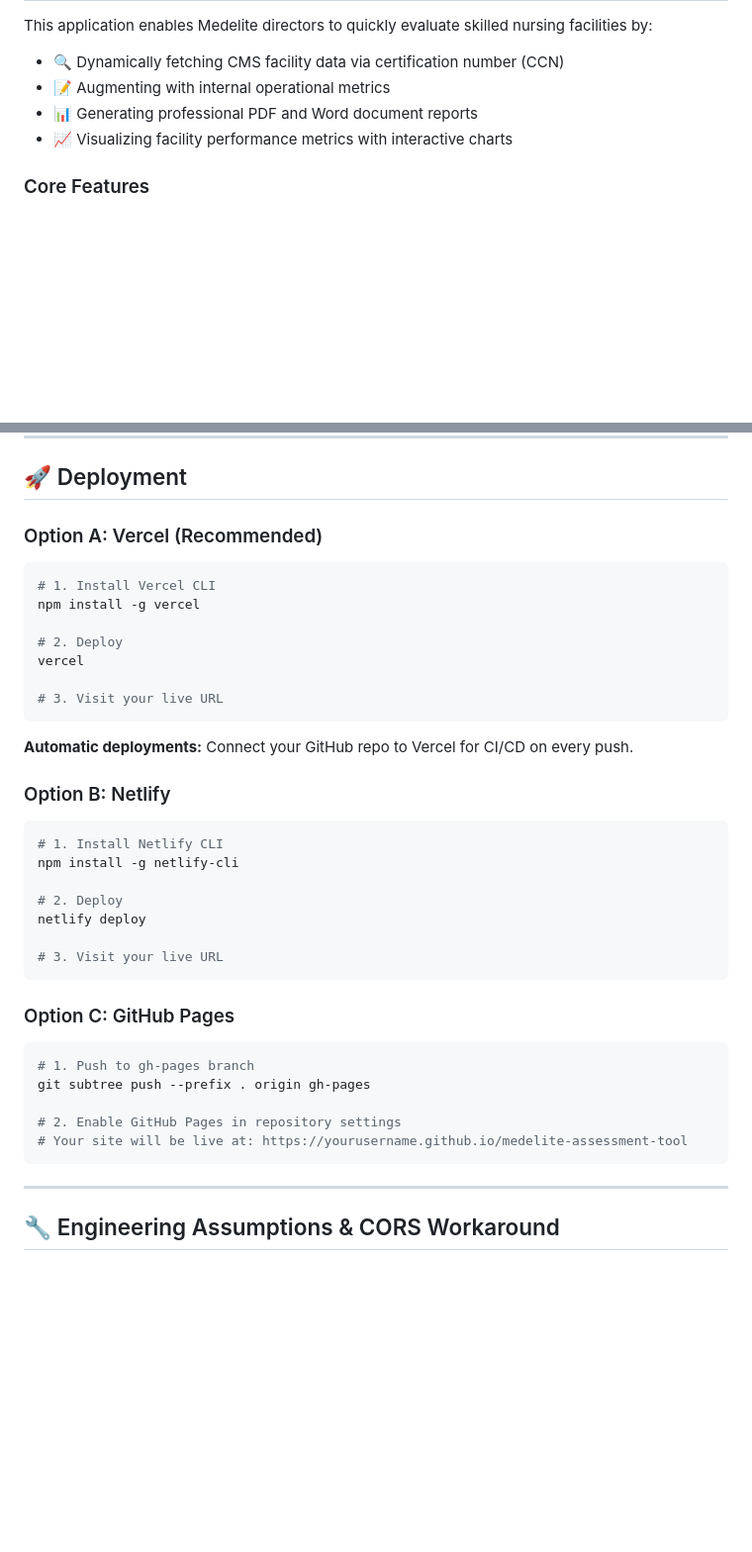
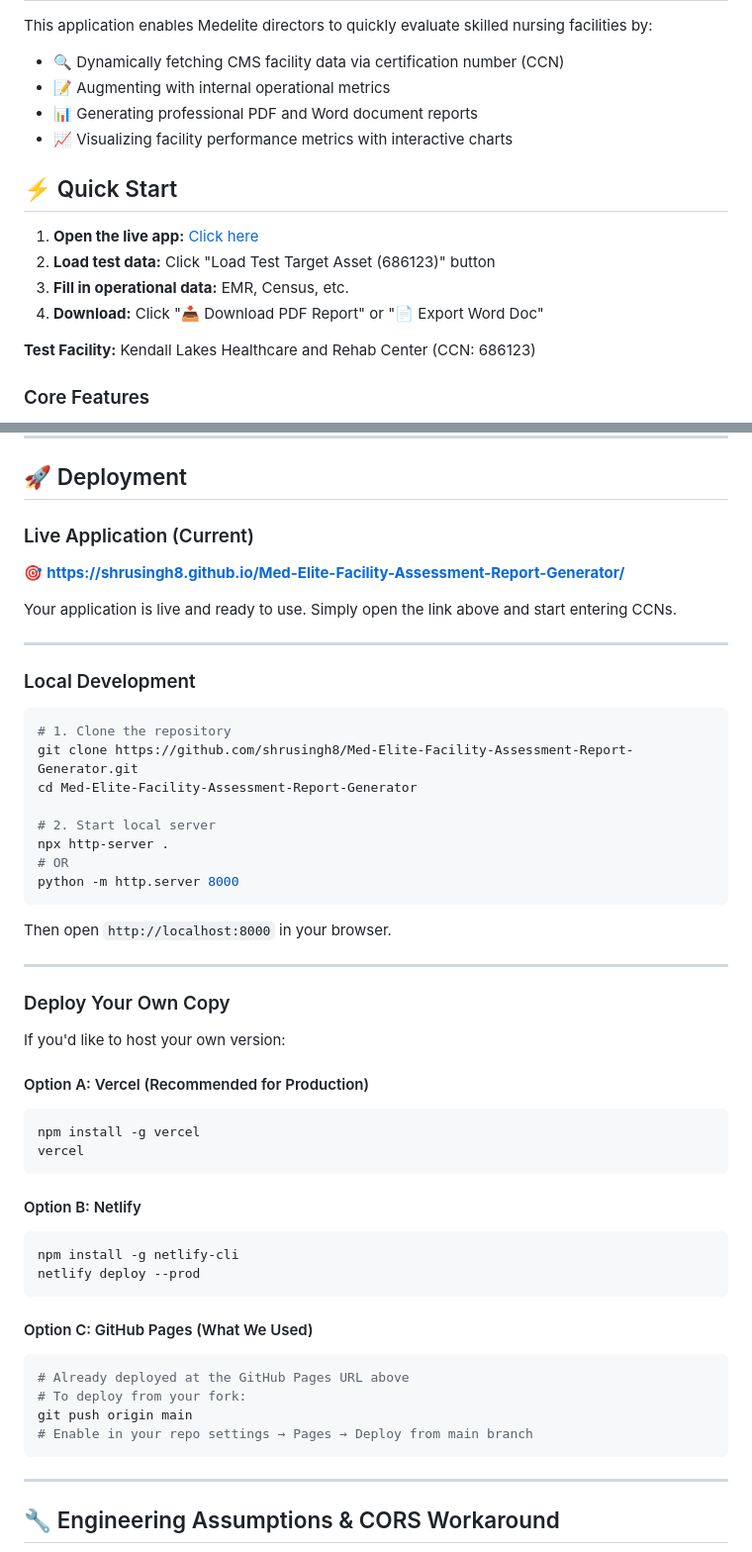
Before and after one commit to shrusingh8/Med-Elite-Facility-Assessment-Report-Generator, a Markdown page: README.md, 2 parts joined by grey strips. Shown at 99% size. GitHub-like rendering; blank space fills up the shorter version.

Commit message:
Enhance README with quick start and deployment details
Added quick start guide and deployment instructions.

````diff
--- a/README.md
+++ b/README.md
@@ -16,6 +16,14 @@ This application enables Medelite directors to quickly evaluate skilled nursing
 - 📊 Generating professional PDF and Word document reports
 - 📈 Visualizing facility performance metrics with interactive charts
 
+## ⚡ Quick Start
+
+1. **Open the live app:** [Click here](https://shrusingh8.github.io/Med-Elite-Facility-Assessment-Report-Generator/)
+2. **Load test data:** Click "Load Test Target Asset (686123)" button
+3. **Fill in operational data:** EMR, Census, etc.
+4. **Download:** Click "📥 Download PDF Report" or "📄 Export Word Doc"
+
+**Test Facility:** Kendall Lakes Healthcare and Rehab Center (CCN: 686123)
 ### Core Features
 ✅ **Dynamic CCN Lookup** — Enter any valid CCN to fetch live facility data
 ✅ **Facility Name Override** — Customize internal naming without affecting branding
@@ -68,40 +76,55 @@ This project uses **zero-build architecture** — all dependencies are loaded fr
 
 ## 🚀 Deployment
 
-### Option A: Vercel (Recommended)
+### Live Application (Current)
+🎯 **[https://shrusingh8.github.io/Med-Elite-Facility-Assessment-Report-Generator/](https://shrusingh8.github.io/Med-Elite-Facility-Assessment-Report-Generator/)**
+
+Your application is live and ready to use. Simply open the link above and start entering CCNs.
+
+---
+
+### Local Development
 
 ```bash
-# 1. Install Vercel CLI
-npm install -g vercel
+# 1. Clone the repository
+git clone https://github.com/shrusingh8/Med-Elite-Facility-Assessment-Report-Generator.git
+cd Med-Elite-Facility-Assessment-Report-Generator
 
-# 2. Deploy
-vercel
-
-# 3. Visit your live URL
+# 2. Start local server
+npx http-server .
+# OR
+python -m http.server 8000
 ```
 
-**Automatic deployments:** Connect your GitHub repo to Vercel for CI/CD on every push.
+Then open `http://localhost:8000` in your browser.
 
-### Option B: Netlify
+---
+
+### Deploy Your Own Copy
+
+If you'd like to host your own version:
+
+#### Option A: Vercel (Recommended for Production)
 
 ```bash
-# 1. Install Netlify CLI
-npm install -g netlify-cli
-
-# 2. Deploy
-netlify deploy
-
-# 3. Visit your live URL
+npm install -g vercel
+vercel
 ```
 
-### Option C: GitHub Pages
+#### Option B: Netlify
 
 ```bash
-# 1. Push to gh-pages branch
-git subtree push --prefix . origin gh-pages
+npm install -g netlify-cli
+netlify deploy --prod
+```
 
-# 2. Enable GitHub Pages in repository settings
-# Your site will be live at: https://yourusername.github.io/medelite-assessment-tool
+#### Option C: GitHub Pages (What We Used)
+
+```bash
+# Already deployed at the GitHub Pages URL above
+# To deploy from your fork:
+git push origin main
+# Enable in your repo settings → Pages → Deploy from main branch
 ```
 
 ---
````
